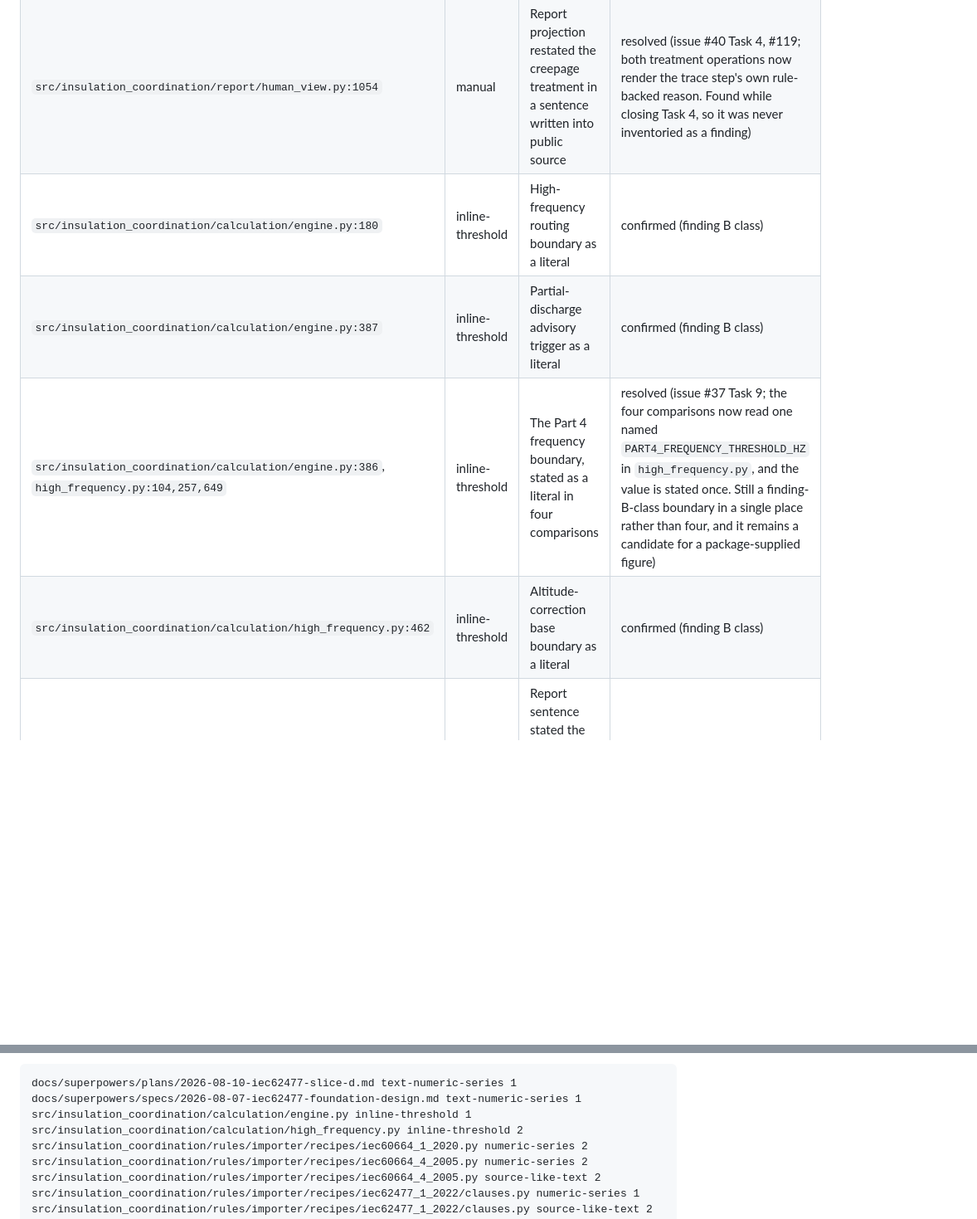
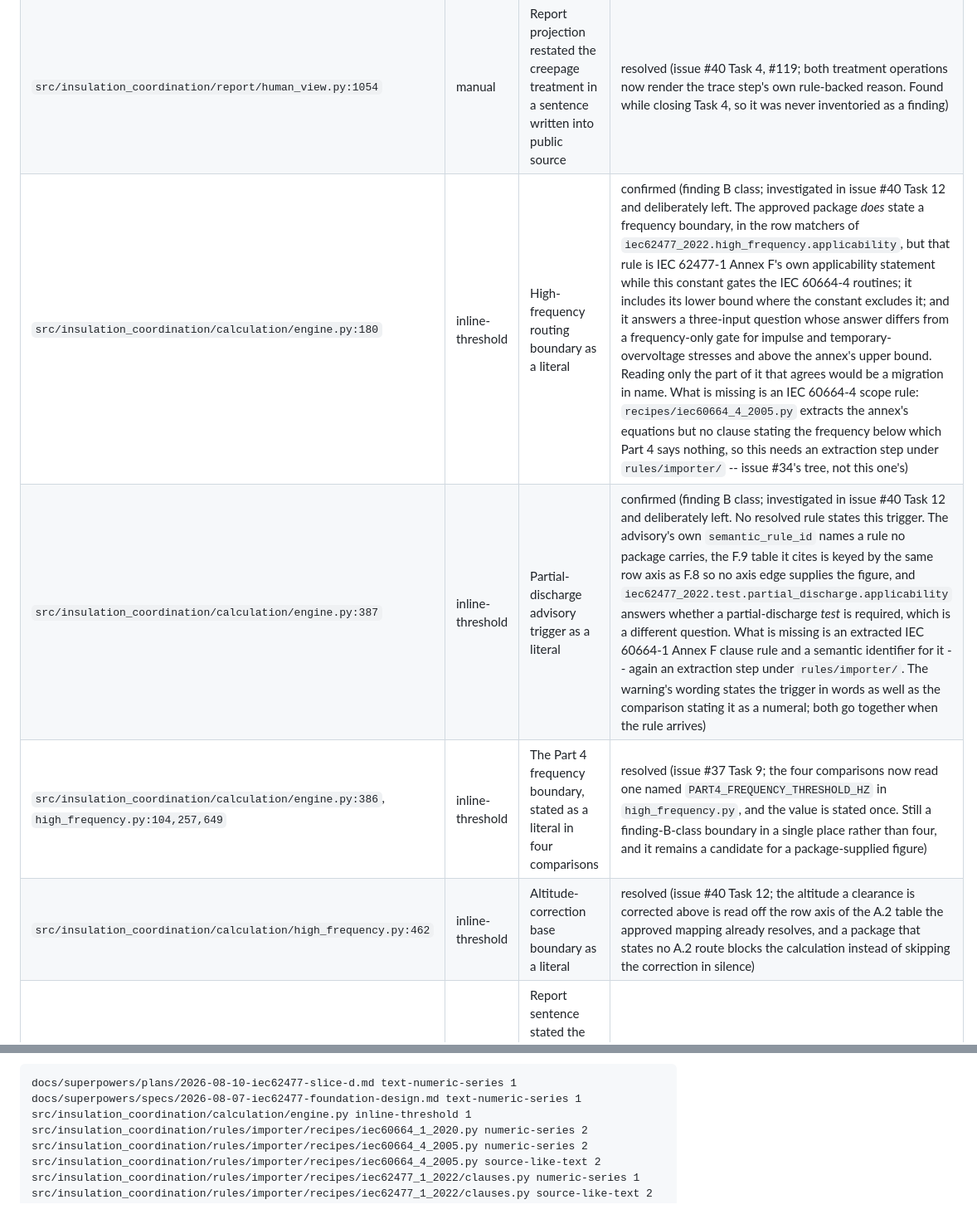
Before and after one commit to smarley2/insulation-coordination-calculator, a Markdown page: docs/licensed-content-audit.md, 2 parts joined by grey strips. Shown at 83% size. Rendered like a GitHub page; blank space fills up the shorter version.

```diff
--- a/docs/licensed-content-audit.md
+++ b/docs/licensed-content-audit.md
@@ -83,9 +96,9 @@ of any entry against the licensed source happens in private sessions only.
 | `src/insulation_coordination/calculation/clearance.py:146-166` | manual | Treatment trace wording and symbolic text mirror the source procedure rather than neutral application text | resolved (issue #40 Task 4, #117; the step now states what this application did and names the rule that decided it) |
 | `src/insulation_coordination/calculation/creepage.py:144` | inline-factor | Reinforced creepage multiplier in calculation code | resolved (issue #40 Task 4, #117; same route, resolved from the same package) |
 | `src/insulation_coordination/report/human_view.py:1054` | manual | Report projection restated the creepage treatment in a sentence written into public source | resolved (issue #40 Task 4, #119; both treatment operations now render the trace step's own rule-backed reason. Found while closing Task 4, so it was never inventoried as a finding) |
-| `src/insulation_coordination/calculation/engine.py:180` | inline-threshold | High-frequency routing boundary as a literal | confirmed (finding B class) |
-| `src/insulation_coordination/calculation/engine.py:387` | inline-threshold | Partial-discharge advisory trigger as a literal | confirmed (finding B class) |
+| `src/insulation_coordination/calculation/engine.py:180` | inline-threshold | High-frequency routing boundary as a literal | confirmed (finding B class; investigated in issue #40 Task 12 and deliberately left. The approved package *does* state a frequency boundary, in the row matchers of `iec62477_2022.high_frequency.applicability`, but that rule is IEC 62477-1 Annex F's own applicability statement while this constant gates the IEC 60664-4 routines; it includes its lower bound where the constant excludes it; and it answers a three-input question whose answer differs from a frequency-only gate for impulse and temporary-overvoltage stresses and above the annex's upper bound. Reading only the part of it that agrees would be a migration in name. What is missing is an IEC 60664-4 scope rule: `recipes/iec60664_4_2005.py` extracts the annex's equations but no clause stating the frequency below which Part 4 says nothing, so this needs an extraction step under `rules/importer/` -- issue #34's tree, not this one's) |
+| `src/insulation_coordination/calculation/engine.py:387` | inline-threshold | Partial-discharge advisory trigger as a literal | confirmed (finding B class; investigated in issue #40 Task 12 and deliberately left. No resolved rule states this trigger. The advisory's own `semantic_rule_id` names a rule no package carries, the F.9 table it cites is keyed by the same row axis as F.8 so no axis edge supplies the figure, and `iec62477_2022.test.partial_discharge.applicability` answers whether a partial-discharge *test* is required, which is a different question. What is missing is an extracted IEC 60664-1 Annex F clause rule and a semantic identifier for it -- again an extraction step under `rules/importer/`. The warning's wording states the trigger in words as well as the comparison stating it as a numeral; both go together when the rule arrives) |
 | `src/insulation_coordination/calculation/engine.py:386`, `high_frequency.py:104,257,649` | inline-threshold | The Part 4 frequency boundary, stated as a literal in four comparisons | resolved (issue #37 Task 9; the four comparisons now read one named `PART4_FREQUENCY_THRESHOLD_HZ` in `high_frequency.py`, and the value is stated once. Still a finding-B-class boundary in a single place rather than four, and it remains a candidate for a package-supplied figure) |
-| `src/insulation_coordination/calculation/high_frequency.py:462` | inline-threshold | Altitude-correction base boundary as a literal | confirmed (finding B class) |
+| `src/insulation_coordination/calculation/high_frequency.py:462` | inline-threshold | Altitude-correction base boundary as a literal | resolved (issue #40 Task 12; the altitude a clearance is corrected above is read off the row axis of the A.2 table the approved mapping already resolves, and a package that states no A.2 route blocks the calculation instead of skipping the correction in silence) |
 | `src/insulation_coordination/report/human_view.py` (altitude branch of the trace-sentence builder) | manual | Report sentence stated the A.2 altitude boundary as a numeral; no table identifier sits nearby, so no scanner class fires | resolved (issue #37 Task 14; the sentence now says the boundary the named rule states was checked and not exceeded, and states no figure) |
 | `src/insulation_coordination/report/human_view.py` (reinforced-creepage branch of the trace-sentence builder) | manual | Report sentence spells the reinforced creepage factor out as a word, which the numeral heuristics do not see | confirmed (finding B class; owned by a separate workstream and deliberately untouched by issue #37 Task 14 to avoid two sessions editing one function) |
@@ -257,7 +274,6 @@ same warning on every run, CI included.
 docs/superpowers/plans/2026-08-10-iec62477-slice-d.md text-numeric-series 1
 docs/superpowers/specs/2026-08-07-iec62477-foundation-design.md text-numeric-series 1
 src/insulation_coordination/calculation/engine.py inline-threshold 1
-src/insulation_coordination/calculation/high_frequency.py inline-threshold 2
 src/insulation_coordination/rules/importer/recipes/iec60664_1_2020.py numeric-series 2
 src/insulation_coordination/rules/importer/recipes/iec60664_4_2005.py numeric-series 2
 src/insulation_coordination/rules/importer/recipes/iec60664_4_2005.py source-like-text 2
```
Also changed, not shown: other parts of docs/licensed-content-audit.md (+23 -6 lines).
